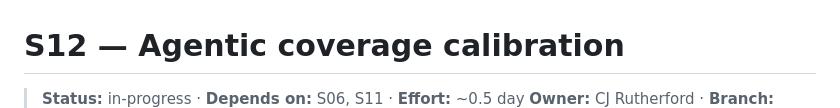
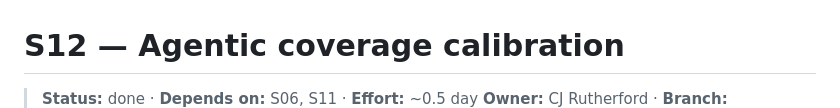
Before and after one commit to cjrutherford/opencode-model-guide, a Markdown page: docs/slices/S12-agentic-coverage.md, the part around one of its changes. GitHub-like rendering.

```diff
--- a/docs/slices/S12-agentic-coverage.md
+++ b/docs/slices/S12-agentic-coverage.md
@@ -1,4 +1,4 @@
 # S12 — Agentic coverage calibration
 
-> **Status:** in-progress · **Depends on:** S06, S11 · **Effort:** ~0.5 day
+> **Status:** done · **Depends on:** S06, S11 · **Effort:** ~0.5 day
 > **Owner:** CJ Rutherford · **Branch:** `slice/S12-agentic-coverage`
```
Also changed, not shown: other parts of docs/slices/S12-agentic-coverage.md (+1 -0 lines), docs/slices/README.md (+2 -2 lines).
